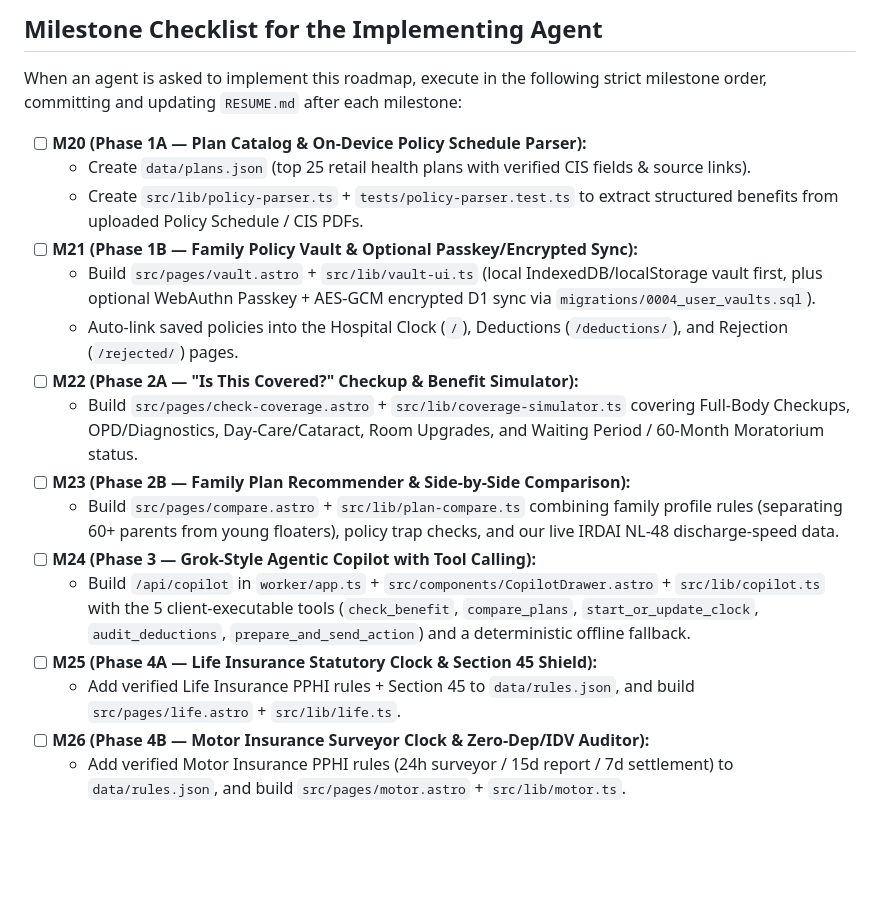
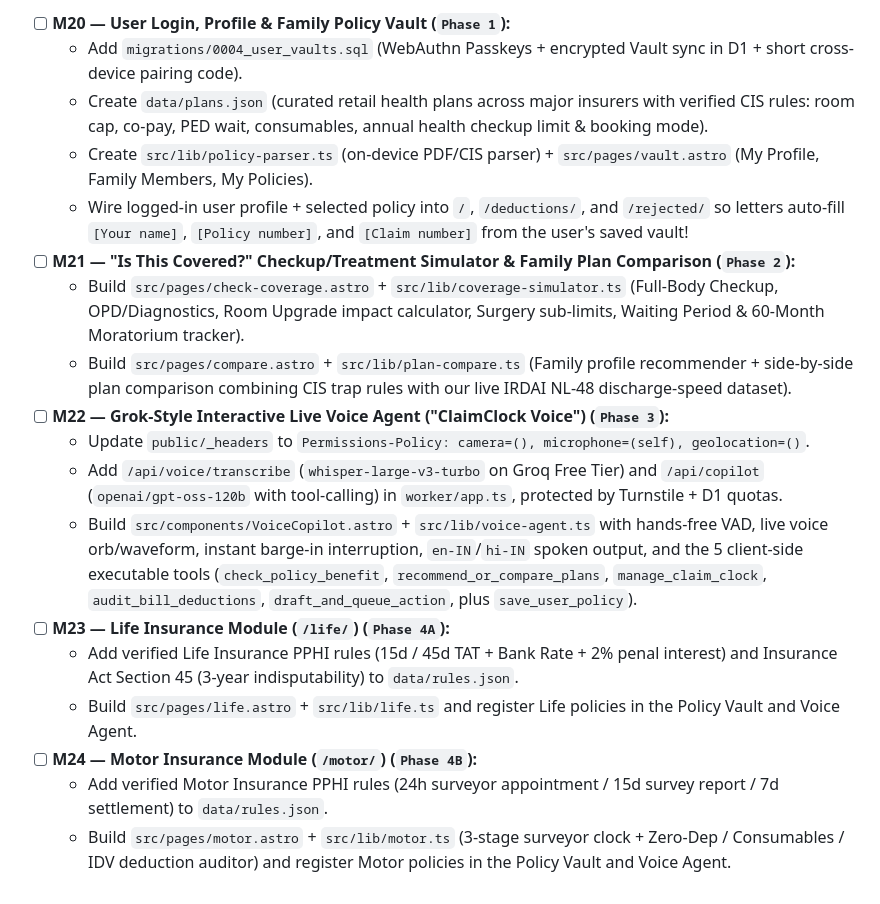
Before and after one commit to ketan952/claimclock, a Markdown page: docs/PRODUCT-ROADMAP.md, the part around one of its changes. Rendered like a GitHub page; blank space fills up the shorter version.

```diff
--- a/docs/PRODUCT-ROADMAP.md
+++ b/docs/PRODUCT-ROADMAP.md
@@ -157,20 +133,18 @@ Grounded in the **IRDAI PPHI Master Circular (5 September 2024 — Retail Genera
-## Milestone Checklist for the Implementing Agent
-
-When an agent is asked to implement this roadmap, execute in the following strict milestone order, committing and updating `RESUME.md` after each milestone:
-
-- [ ] **M20 (Phase 1A — Plan Catalog & On-Device Policy Schedule Parser):**
-  - Create `data/plans.json` (top 25 retail health plans with verified CIS fields & source links).
-  - Create `src/lib/policy-parser.ts` + `tests/policy-parser.test.ts` to extract structured benefits from uploaded Policy Schedule / CIS PDFs.
-- [ ] **M21 (Phase 1B — Family Policy Vault & Optional Passkey/Encrypted Sync):**
-  - Build `src/pages/vault.astro` + `src/lib/vault-ui.ts` (local IndexedDB/localStorage vault first, plus optional WebAuthn Passkey + AES-GCM encrypted D1 sync via `migrations/0004_user_vaults.sql`).
-  - Auto-link saved policies into the Hospital Clock (`/`), Deductions (`/deductions/`), and Rejection (`/rejected/`) pages.
-- [ ] **M22 (Phase 2A — "Is This Covered?" Checkup & Benefit Simulator):**
-  - Build `src/pages/check-coverage.astro` + `src/lib/coverage-simulator.ts` covering Full-Body Checkups, OPD/Diagnostics, Day-Care/Cataract, Room Upgrades, and Waiting Period / 60-Month Moratorium status.
-- [ ] **M23 (Phase 2B — Family Plan Recommender & Side-by-Side Comparison):**
-  - Build `src/pages/compare.astro` + `src/lib/plan-compare.ts` combining family profile rules (separating 60+ parents from young floaters), policy trap checks, and our live IRDAI NL-48 discharge-speed data.
-- [ ] **M24 (Phase 3 — Grok-Style Agentic Copilot with Tool Calling):**
-  - Build `/api/copilot` in `worker/app.ts` + `src/components/CopilotDrawer.astro` + `src/lib/copilot.ts` with the 5 client-executable tools (`check_benefit`, `compare_plans`, `start_or_update_clock`, `audit_deductions`, `prepare_and_send_action`) and a deterministic offline fallback.
-- [ ] **M25 (Phase 4A — Life Insurance Statutory Clock & Section 45 Shield):**
-  - Add verified Life Insurance PPHI rules + Section 45 to `data/rules.json`, and build `src/pages/life.astro` + `src/lib/life.ts`.
-- [ ] **M26 (Phase 4B — Motor Insurance Surveyor Clock & Zero-Dep/IDV Auditor):**
-  - Add verified Motor Insurance PPHI rules (24h surveyor / 15d report / 7d settlement) to `data/rules.json`, and build `src/pages/motor.astro` + `src/lib/motor.ts`.
+- [ ] **M20 — User Login, Profile & Family Policy Vault (`Phase 1`):**
+  - Add `migrations/0004_user_vaults.sql` (WebAuthn Passkeys + encrypted Vault sync in D1 + short cross-device pairing code).
+  - Create `data/plans.json` (curated retail health plans across major insurers with verified CIS rules: room cap, co-pay, PED wait, consumables, annual health checkup limit & booking mode).
+  - Create `src/lib/policy-parser.ts` (on-device PDF/CIS parser) + `src/pages/vault.astro` (My Profile, Family Members, My Policies).
+  - Wire logged-in user profile + selected policy into `/`, `/deductions/`, and `/rejected/` so letters auto-fill `[Your name]`, `[Policy number]`, and `[Claim number]` from the user's saved vault!
+- [ ] **M21 — "Is This Covered?" Checkup/Treatment Simulator & Family Plan Comparison (`Phase 2`):**
+  - Build `src/pages/check-coverage.astro` + `src/lib/coverage-simulator.ts` (Full-Body Checkup, OPD/Diagnostics, Room Upgrade impact calculator, Surgery sub-limits, Waiting Period & 60-Month Moratorium tracker).
+  - Build `src/pages/compare.astro` + `src/lib/plan-compare.ts` (Family profile recommender + side-by-side plan comparison combining CIS trap rules with our live IRDAI NL-48 discharge-speed dataset).
+- [ ] **M22 — Grok-Style Interactive Live Voice Agent ("ClaimClock Voice") (`Phase 3`):**
+  - Update `public/_headers` to `Permissions-Policy: camera=(), microphone=(self), geolocation=()`.
+  - Add `/api/voice/transcribe` (`whisper-large-v3-turbo` on Groq Free Tier) and `/api/copilot` (`openai/gpt-oss-120b` with tool-calling) in `worker/app.ts`, protected by Turnstile + D1 quotas.
+  - Build `src/components/VoiceCopilot.astro` + `src/lib/voice-agent.ts` with hands-free VAD, live voice orb/waveform, instant barge-in interruption, `en-IN`/`hi-IN` spoken output, and the 5 client-side executable tools (`check_policy_benefit`, `recommend_or_compare_plans`, `manage_claim_clock`, `audit_bill_deductions`, `draft_and_queue_action`, plus `save_user_policy`).
+- [ ] **M23 — Life Insurance Module (`/life/`) (`Phase 4A`):**
+  - Add verified Life Insurance PPHI rules (15d / 45d TAT + Bank Rate + 2% penal interest) and Insurance Act Section 45 (3-year indisputability) to `data/rules.json`.
+  - Build `src/pages/life.astro` + `src/lib/life.ts` and register Life policies in the Policy Vault and Voice Agent.
+- [ ] **M24 — Motor Insurance Module (`/motor/`) (`Phase 4B`):**
+  - Add verified Motor Insurance PPHI rules (24h surveyor appointment / 15d survey report / 7d settlement) to `data/rules.json`.
+  - Build `src/pages/motor.astro` + `src/lib/motor.ts` (3-stage surveyor clock + Zero-Dep / Consumables / IDV deduction auditor) and register Motor policies in the Policy Vault and Voice Agent.
```
Also changed, not shown: other parts of docs/PRODUCT-ROADMAP.md (+97 -121 lines).
